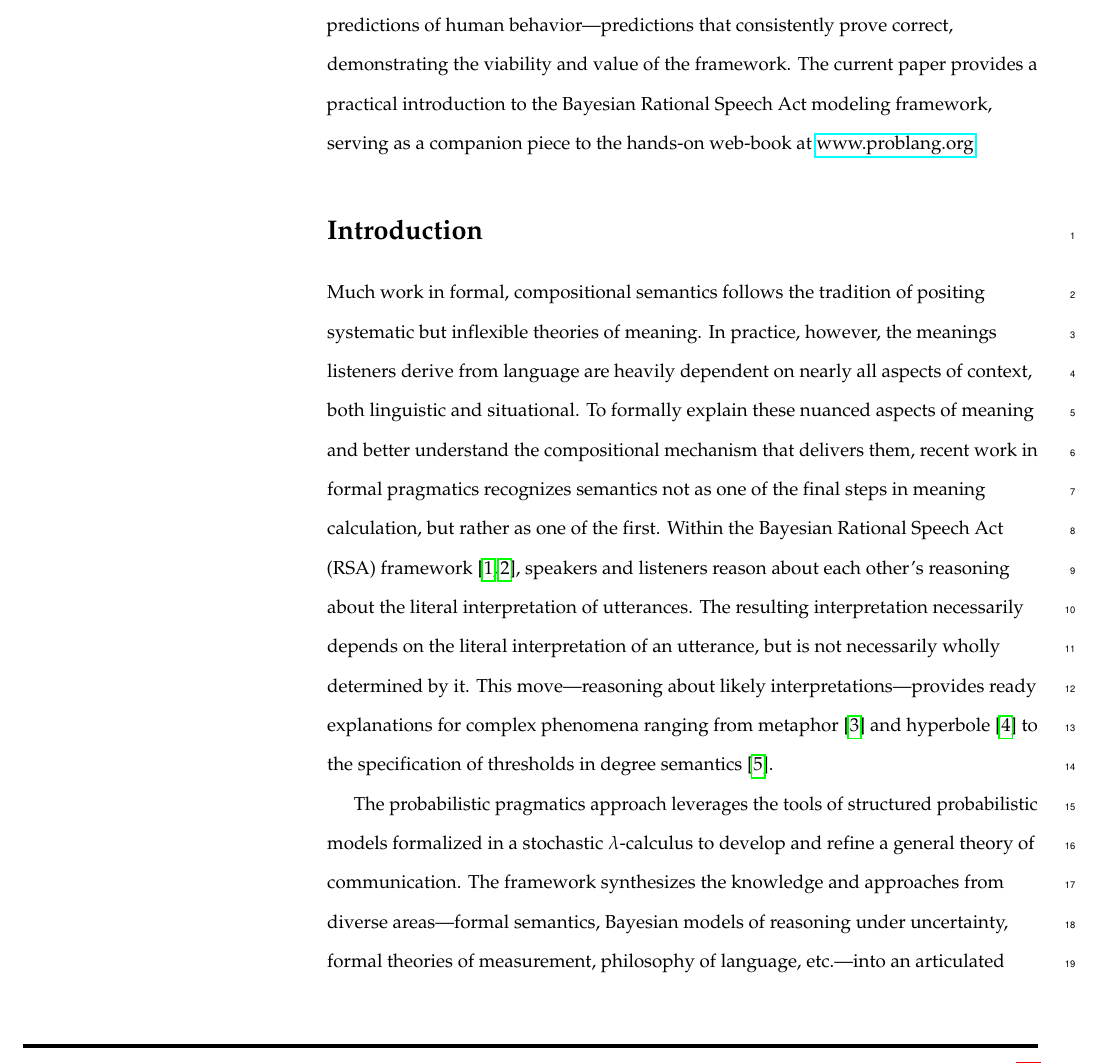
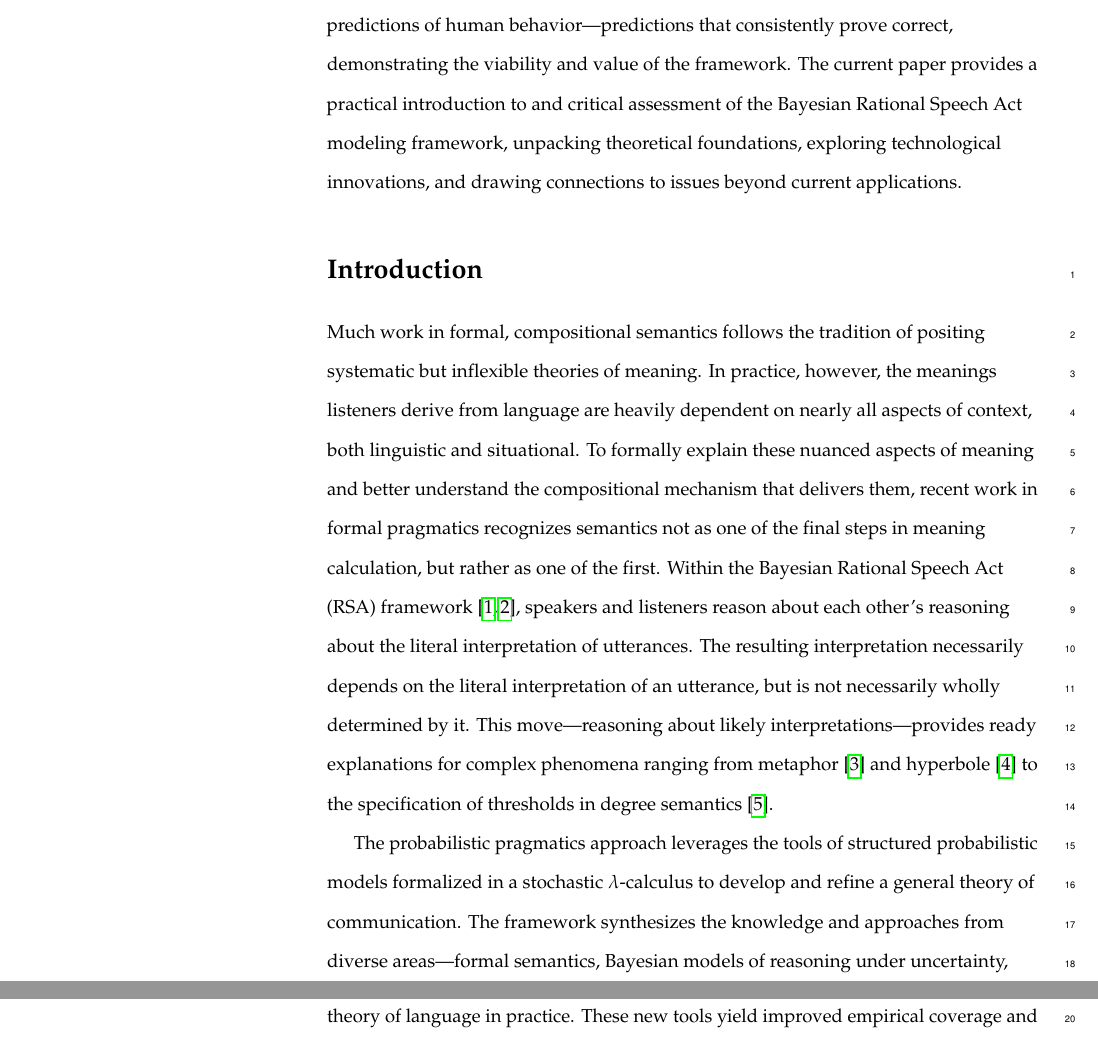
Before and after one commit to gscontras/probLang, a LaTeX document (writing/plos_problang-overview.tex): part of page 2 of 54 before the commit and two parts of pages 2 and 3 of 54 after it, the two joined at a grey line, cut so that both start at the same text. Compiled offline with pdfLaTeX.

Commit message:
slight update to framing

```diff
--- a/writing/plos_problang-overview.tex
+++ b/writing/plos_problang-overview.tex
@@ -296,7 +296,7 @@ Michael Franke\textsuperscript{3}
 \newpage
 
 \section*{Abstract}
-Recent advances in computational cognitive science (i.e., simulation-based probabilistic programs) have paved the way for significant progress in formal, implementable models of pragmatics. Rather than describing a pragmatic reasoning process in prose, these models formalize and implement one, deriving both qualitative and quantitative predictions of human behavior---predictions that consistently prove correct, demonstrating the viability and value of the framework. The current paper provides a practical introduction to the Bayesian Rational Speech Act modeling framework, serving as a companion piece to the hands-on web-book at \href{https://www.problang.org}{www.problang.org}.
+Recent advances in computational cognitive science (i.e., simulation-based probabilistic programs) have paved the way for significant progress in formal, implementable models of pragmatics. Rather than describing a pragmatic reasoning process in prose, these models formalize and implement one, deriving both qualitative and quantitative predictions of human behavior---predictions that consistently prove correct, demonstrating the viability and value of the framework. The current paper provides a practical introduction to and critical assessment of the Bayesian Rational Speech Act modeling framework, unpacking theoretical foundations, exploring technological innovations, and drawing connections to issues beyond current applications.
 
 % Please keep the Author Summary between 150 and 200 words
 % Use first person. PLOS ONE authors please skip this step.
```
Also changed, not shown: writing/plos_problang-overview.pdf, writing/plos_problang-overview.tex (2 more changed lines), 3 other files.
